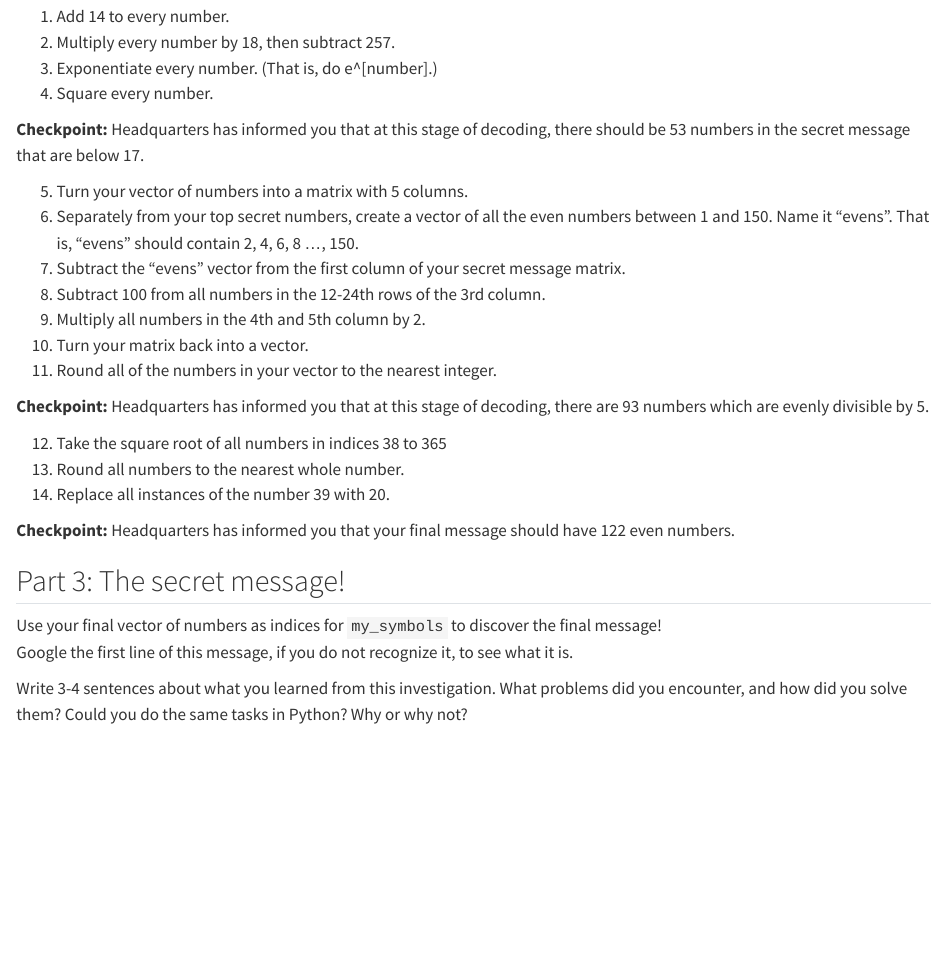
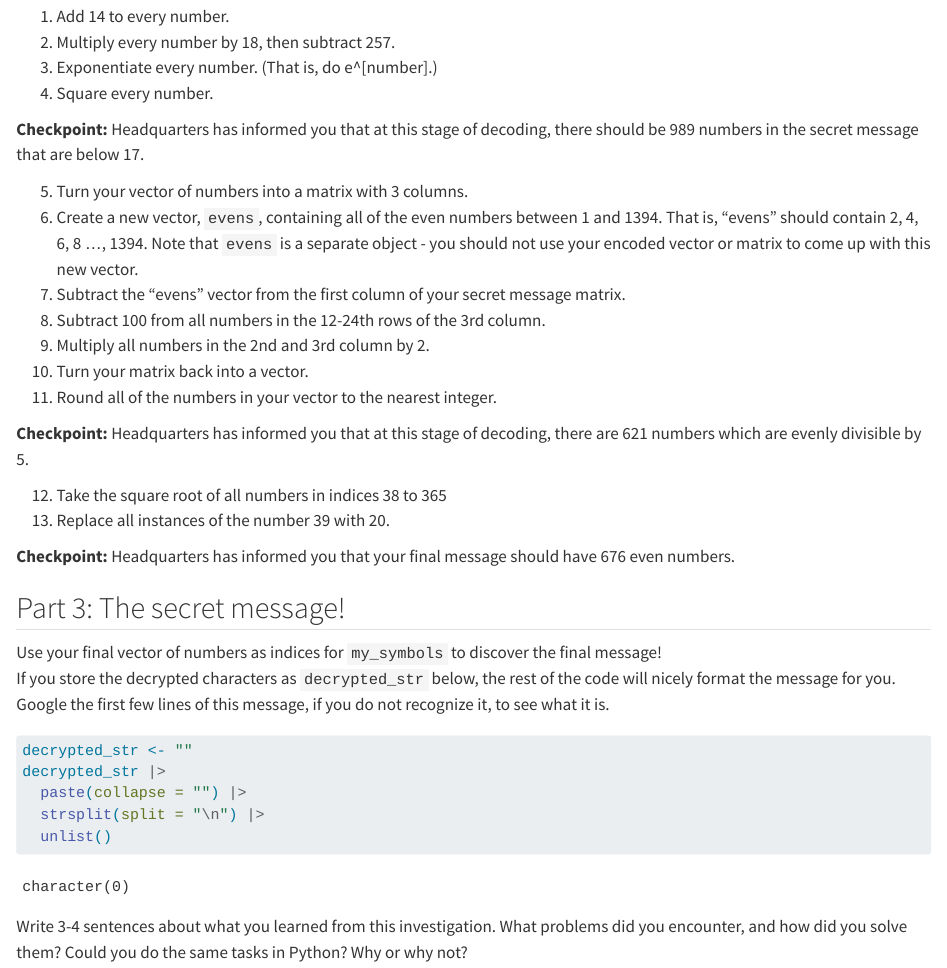
Before and after one commit to stat-assignments/errors-cipher-msg2, a Quarto document (index.qmd): the page in a window 1100 px wide, from 1760 px down before the commit and from 1800 px down after it, so that both start at the same text. Rendered offline with R 4.5, knitr and Pandoc in place of Quarto, with nearby package versions; some code elsewhere in the file could not run offline; long lines of code are wrapped.

Commit message:
Update with \n and nice formatting

````diff
--- a/index.qmd
+++ b/index.qmd
@@ -82,31 +84,41 @@ By altering this top secret set of numbers, you will be able to create a message
 4. Square every number.
 
 
-**Checkpoint:** Headquarters has informed you that at this stage of decoding, there should be 53 numbers in the secret message that are below 17.
+**Checkpoint:** Headquarters has informed you that at this stage of decoding, there should be 989 numbers in the secret message that are below 17.
 
 
-5. Turn your vector of numbers into a matrix with 5 columns.
-6. Separately from your top secret numbers, create a vector of all the even numbers between 1 and 150. Name it "evens". That is, "evens" should contain 2, 4, 6, 8 ..., 150.
+5. Turn your vector of numbers into a matrix with 3 columns.
+6. Create a new vector, `evens`, containing all of the even numbers between 1 and 1394. That is, "evens" should contain 2, 4, 6, 8 ..., 1394. Note that `evens` is a separate object - you should not use your encoded vector or matrix to come up with this new vector.
 7. Subtract the "evens" vector from the first column of your secret message matrix.
 8. Subtract 100 from all numbers in the 12-24th rows of the 3rd column.
-9. Multiply all numbers in the 4th and 5th column by 2.
+9. Multiply all numbers in the 2nd and 3rd column by 2.
 10. Turn your matrix back into a vector.
 11. Round all of the numbers in your vector to the nearest integer.
 
-**Checkpoint:** Headquarters has informed you that at this stage of decoding, there are 93 numbers which are evenly divisible by 5.
+**Checkpoint:** Headquarters has informed you that at this stage of decoding, there are 621 numbers which are evenly divisible by 5.
 
 
 12. Take the square root of all numbers in indices 38 to 365
-13. Round all numbers to the nearest whole number.
-14. Replace all instances of the number 39 with 20.
+13. Replace all instances of the number 39 with 20.
 
-**Checkpoint:** Headquarters has informed you that your final message should have 122 even numbers.
+**Checkpoint:** Headquarters has informed you that your final message should have 676 even numbers.
 
 
 ## Part 3: The secret message!
 
 Use your final vector of numbers as indices for `my_symbols` to discover the final message!
-Google the first line of this message, if you do not recognize it, to see what it is.
+If you store the decrypted characters as `decrypted_str` below, the rest of the code will nicely format the message for you.
+Google the first few lines of this message, if you do not recognize it, to see what it is.
+
+```{r decrypt-the-message}
+decrypted_str <- ""
+decrypted_str |>
+  paste(collapse = "") |>
+  strsplit(split = "\n") |>
+  unlist()
+```
+
+
 
 
 Write 3-4 sentences about what you learned from this investigation. What problems did you encounter, and how did you solve them? Could you do the same tasks in Python? Why or why not?
````
Also changed, not shown: index.qmd (6 more changed lines).
